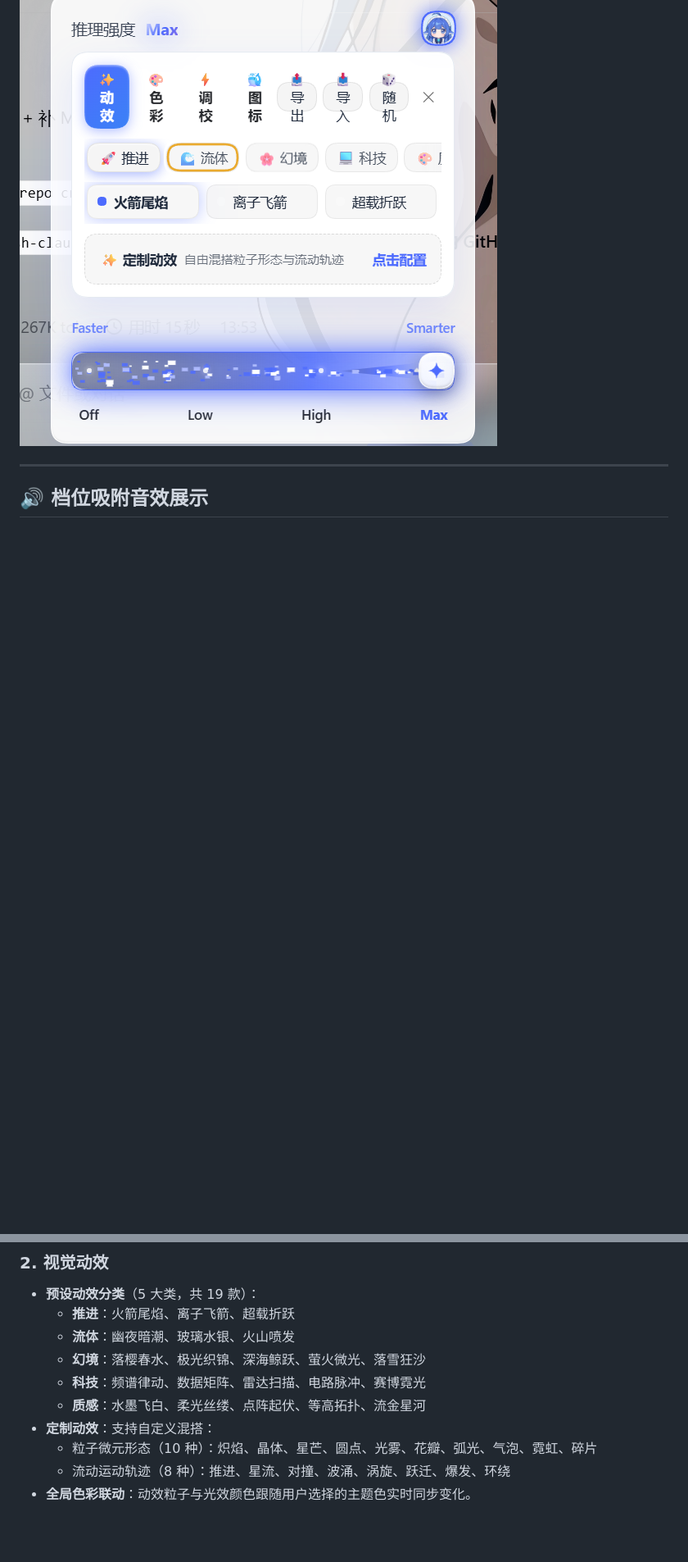
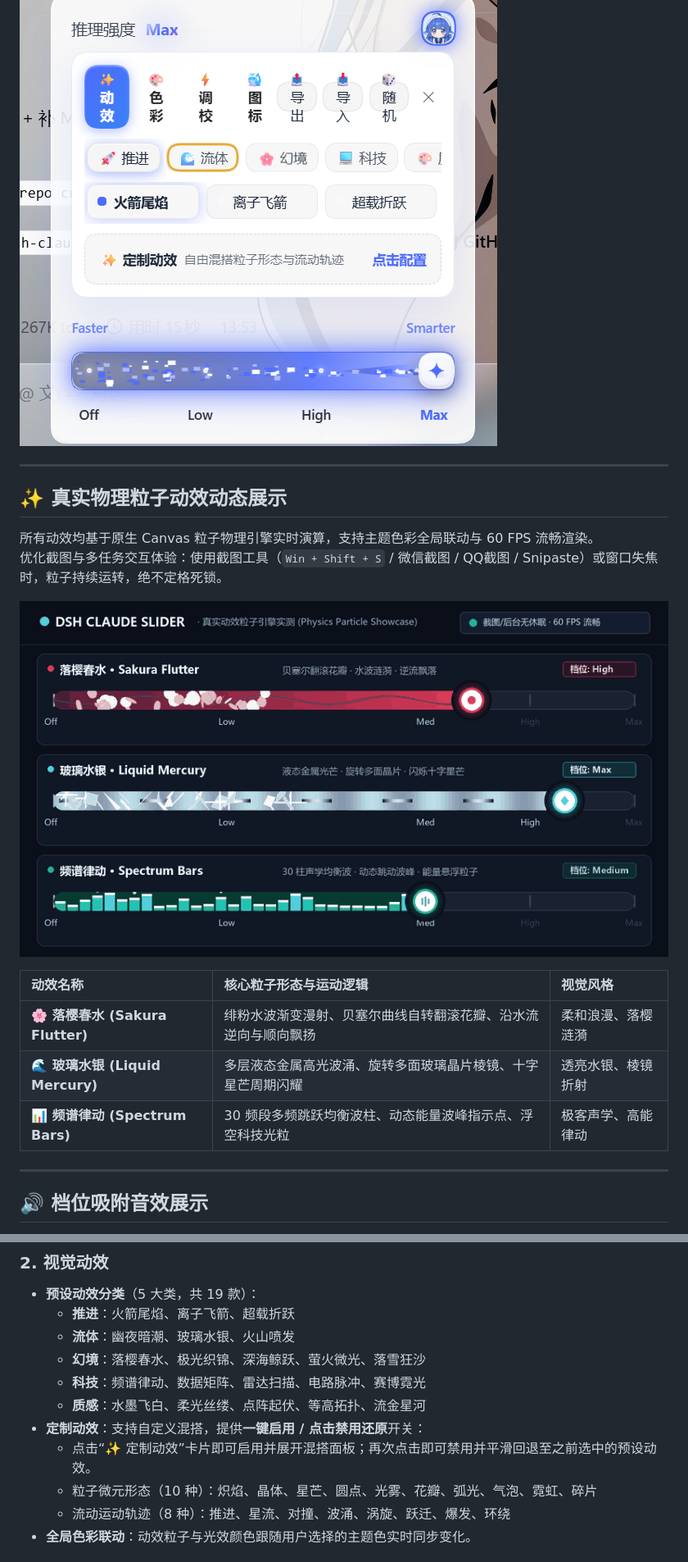
Before and after one commit to yicun0316/dsh-claude-slider, a Markdown page: README.md, 2 parts joined by grey strips. Shown: that part at 82% size. GitHub-like rendering; pictures changed too: assets/effects_showcase.gif (added); blank space fills up the shorter version.

Commit message:
feat(v2.10.1): 新增玻璃水银/落樱春水/频谱律动真实粒子动效 GIF 展示，修复截图后台动画冻结，支持定制动效点击禁用还原

```diff
--- a/README.md
+++ b/README.md
@@ -4,6 +4,21 @@ DeepSeek Harness (DSH Desktop & Web) 的推理强度调节滑块插件。
 将默认的思考模式/推理强度下拉选择器替换为横向滑块交互，并提供动效、音效、图标及参数自定义功能。
 
 ![DSH Claude Slider 界面演示](https://raw.githubusercontent.com/yicun0316/dsh-claude-slider/main/assets/demo.png)
+
+---
+
+## ✨ 真实物理粒子动效动态展示
+
+所有动效均基于原生 Canvas 粒子物理引擎实时演算，支持主题色彩全局联动与 60 FPS 流畅渲染。
+优化截图与多任务交互体验：使用截图工具（`Win + Shift + S` / 微信截图 / QQ截图 / Snipaste）或窗口失焦时，粒子持续运转，绝不定格死锁。
+
+![真实物理粒子动效动态展示](https://raw.githubusercontent.com/yicun0316/dsh-claude-slider/main/assets/effects_showcase.gif)
+
+| 动效名称 | 核心粒子形态与运动逻辑 | 视觉风格 |
+| :--- | :--- | :--- |
+| **🌸 落樱春水 (Sakura Flutter)** | 绯粉水波渐变漫射、贝塞尔曲线自转翻滚花瓣、沿水流逆向与顺向飘扬 | 柔和浪漫、落樱涟漪 |
+| **🌊 玻璃水银 (Liquid Mercury)** | 多层液态金属高光波涌、旋转多面玻璃晶片棱镜、十字星芒周期闪耀 | 透亮水银、棱镜折射 |
+| **📊 频谱律动 (Spectrum Bars)** | 30 频段多频跳跃均衡波柱、动态能量波峰指示点、浮空科技光粒 | 极客声学、高能律动 |
 
 ---
 
@@ -67,7 +82,8 @@ DeepSeek Harness (DSH Desktop & Web) 的推理强度调节滑块插件。
   - **幻境**：落樱春水、极光织锦、深海鲸跃、萤火微光、落雪狂沙
   - **科技**：频谱律动、数据矩阵、雷达扫描、电路脉冲、赛博霓光
   - **质感**：水墨飞白、柔光丝缕、点阵起伏、等高拓扑、流金星河
-- **定制动效**：支持自定义混搭：
+- **定制动效**：支持自定义混搭，提供**一键启用 / 点击禁用还原**开关：
+  - 点击“✨ 定制动效”卡片即可启用并展开混搭面板；再次点击即可禁用并平滑回退至之前选中的预设动效。
   - 粒子微元形态（10 种）：炽焰、晶体、星芒、圆点、光雾、花瓣、弧光、气泡、霓虹、碎片
   - 流动运动轨迹（8 种）：推进、星流、对撞、波涌、涡旋、跃迁、爆发、环绕
 - **全局色彩联动**：动效粒子与光效颜色跟随用户选择的主题色实时同步变化。
```
Also changed, not shown: other parts of README.md (+2 -1 lines), 3 other files.
